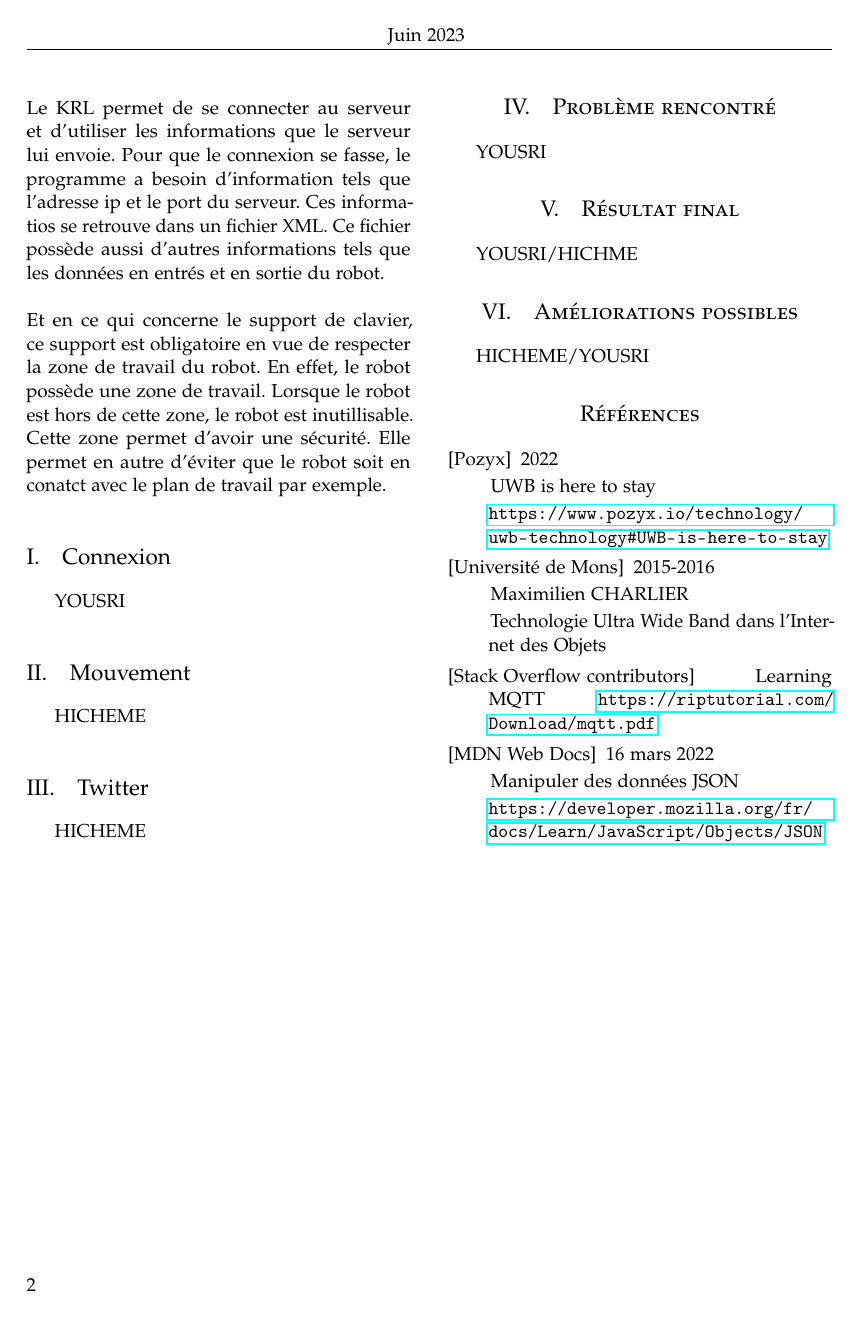
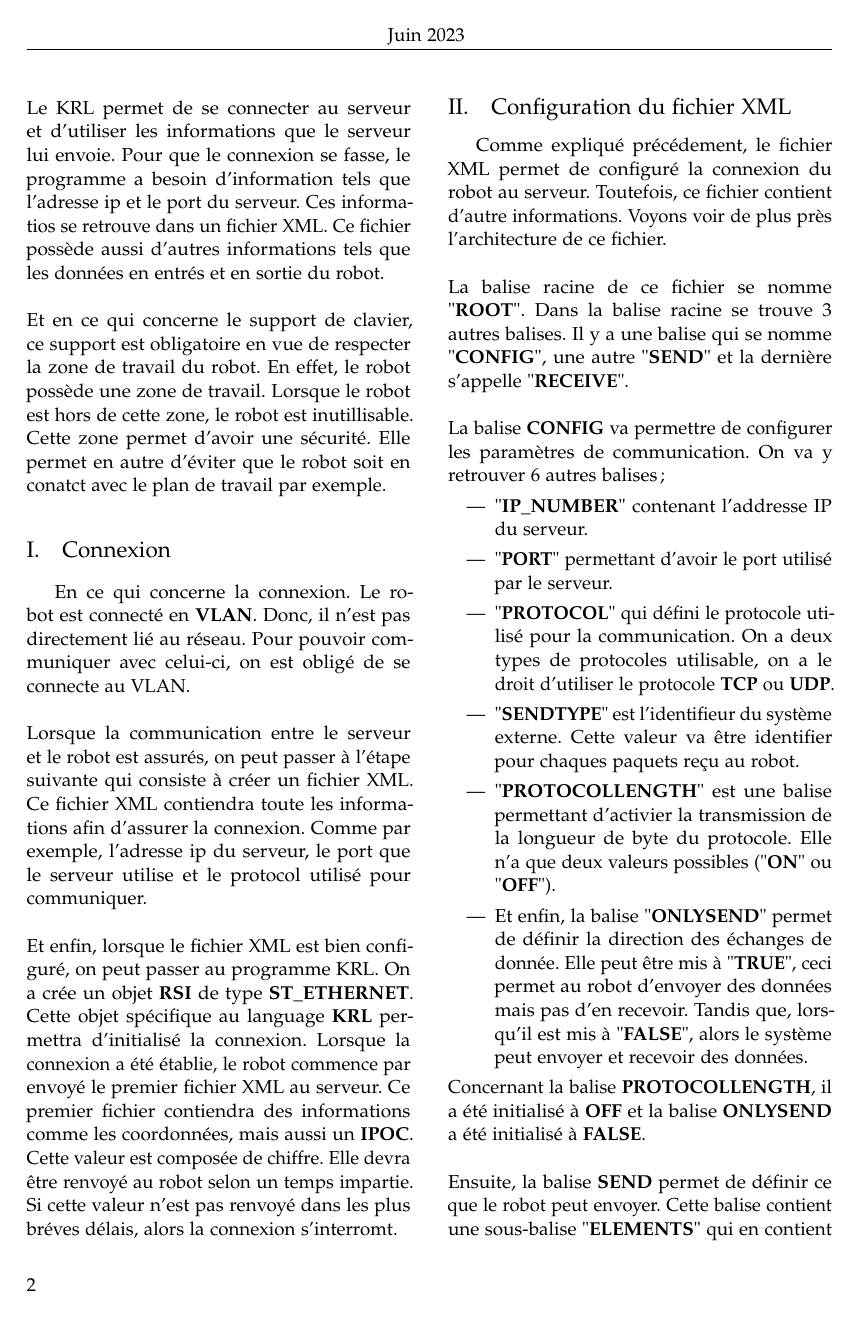
Before and after one commit to hbengaied/Kuka-BE, a LaTeX paper (Rapport/main.tex, which reads Rapport/IntroductionAndDescription.tex, Rapport/bibliographie.tex): page 2 of 2 before the commit and page 2 of 3 after it. Compiled offline with pdfLaTeX.

Commit message:
suite connexion

```diff
--- a/Rapport/IntroductionAndDescription.tex
+++ b/Rapport/IntroductionAndDescription.tex
@@ -67,4 +67,54 @@ Elle permet en autre d'éviter que le robot soit en conatct avec le plan de trav
 
 \subsection{Connexion}
 
-YOUSRI
+En ce qui concerne la connexion.
+Le robot est connecté en \textbf{VLAN}.
+Donc, il n'est pas directement lié au réseau.
+Pour pouvoir communiquer avec celui-ci, on est obligé de se connecte au VLAN.
+\\
+\\
+Lorsque la communication entre le serveur et le robot est assurés, on peut passer à l'étape suivante qui consiste à créer un fichier XML.
+Ce fichier XML contiendra toute les informations afin d'assurer la connexion.
+Comme par exemple, l'adresse ip du serveur, le port que le serveur utilise et le protocol utilisé pour communiquer.
+\\
+\\
+Et enfin, lorsque le fichier XML est bien configuré, on peut passer au programme KRL.
+On a crée un objet \textbf{RSI} de type \textbf{ST\_ETHERNET}.
+Cette objet spécifique au language \textbf{KRL} permettra d'initialisé la connexion.
+Lorsque la connexion a été établie, le robot commence par envoyé le premier fichier XML au serveur.
+Ce premier fichier contiendra des informations comme les coordonnées, mais aussi un \textbf{IPOC}.
+Cette valeur est composée de chiffre.
+Elle devra être renvoyé au robot selon un temps impartie.
+Si cette valeur n'est pas renvoyé dans les plus bréves délais, alors la connexion s'interromt.
+
+\subsection{Configuration du fichier XML}
+
+Comme expliqué précédement, le fichier XML permet de configuré la connexion du robot au serveur.
+Toutefois, ce fichier contient d'autre informations.
+Voyons voir de plus près l'architecture de ce fichier.
+\\
+\\
+La balise racine de ce fichier se nomme "\textbf{ROOT}".
+Dans la balise racine se trouve 3 autres balises.
+Il y a une balise qui se nomme "\textbf{CONFIG}", une autre "\textbf{SEND}" et la dernière s'appelle "\textbf{RECEIVE}".
+\\
+\\
+La balise \textbf{CONFIG} va permettre de configurer les paramètres de communication.
+On va y retrouver 6 autres balises ;
+\begin{itemize}
+    \item "\textbf{IP\_NUMBER}" contenant l'addresse IP du serveur.
+    \item "\textbf{PORT}" permettant d'avoir le port utilisé par le serveur.
+    \item "\textbf{PROTOCOL}" qui défini le protocole utilisé pour la communication. On a deux types de protocoles utilisable, on a le droit d'utiliser le protocole \textbf{TCP} ou \textbf{UDP}.
+    \item "\textbf{SENDTYPE}" est l'identifieur du système externe. Cette valeur va être identifier pour chaques paquets reçu au robot.
+    \item "\textbf{PROTOCOLLENGTH}" est une balise permettant d'activier la transmission de la longueur de byte du protocole. Elle n'a que deux valeurs possibles ("\textbf{ON}" ou "\textbf{OFF}").
+    \item Et enfin, la balise "\textbf{ONLYSEND}" permet de définir la direction des échanges de donnée. Elle peut être mis à "\textbf{TRUE}", ceci permet au robot d'envoyer des données mais pas d'en recevoir. Tandis que, lorsqu'il est mis à "\textbf{FALSE}", alors le système peut envoyer et recevoir des données.
+\end{itemize}
+Concernant la balise \textbf{PROTOCOLLENGTH}, il a été initialisé à \textbf{OFF} et la balise \textbf{ONLYSEND} a été initialisé à \textbf{FALSE}.
+\\
+\\
+Ensuite, la balise \textbf{SEND} permet de définir ce que le robot peut envoyer.
+Cette balise contient une sous-balise "\textbf{ELEMENTS}" qui en contient aussi une autres sous-balise "\textbf{ELEMENT}".
+La balise \textbf{ELEMENT} a des attributs tels que ;
+\begin{itemize}
+    \item \textbf{TAG} est le nom du tag qui sera généré par le robot.
+    \item \textbf{TYPE} est le type de donnée.
--- a/Rapport/bibliographie.tex
+++ b/Rapport/bibliographie.tex
@@ -8,24 +11,24 @@
     \url{https://www.pozyx.io/technology/uwb-technology#UWB-is-here-to-stay}
 
 
-    \bibitem[Université de Mons]{}
-    2015-2016
+    % \bibitem[Université de Mons]{}
+    % 2015-2016
 
-    \newblock Maximilien CHARLIER
+    % \newblock Maximilien CHARLIER
 
-    \newblock  Technologie Ultra Wide Band dans l’Internet des Objets
+    % \newblock  Technologie Ultra Wide Band dans l’Internet des Objets
 
-    \bibitem[Stack Overflow contributors]{}
+    % \bibitem[Stack Overflow contributors]{}
 
-    \newblock Learning MQTT
-    \url{https://riptutorial.com/Download/mqtt.pdf}
+    % \newblock Learning MQTT
+    % \url{https://riptutorial.com/Download/mqtt.pdf}
 
 
-    \bibitem[MDN Web Docs]{}
-    16 mars 2022
+    % \bibitem[MDN Web Docs]{}
+    % 16 mars 2022
 
-    \newblock Manipuler des données JSON
+    % \newblock Manipuler des données JSON
 
-    \url{https://developer.mozilla.org/fr/docs/Learn/JavaScript/Objects/JSON}
+    % \url{https://developer.mozilla.org/fr/docs/Learn/JavaScript/Objects/JSON}
 
     \end{thebibliography}
```
Also changed, not shown: Rapport/main.pdf, Rapport/IntroductionAndDescription.tex (33 more changed lines), Rapport/bibliographie.tex (3 more changed lines), 5 other files.
